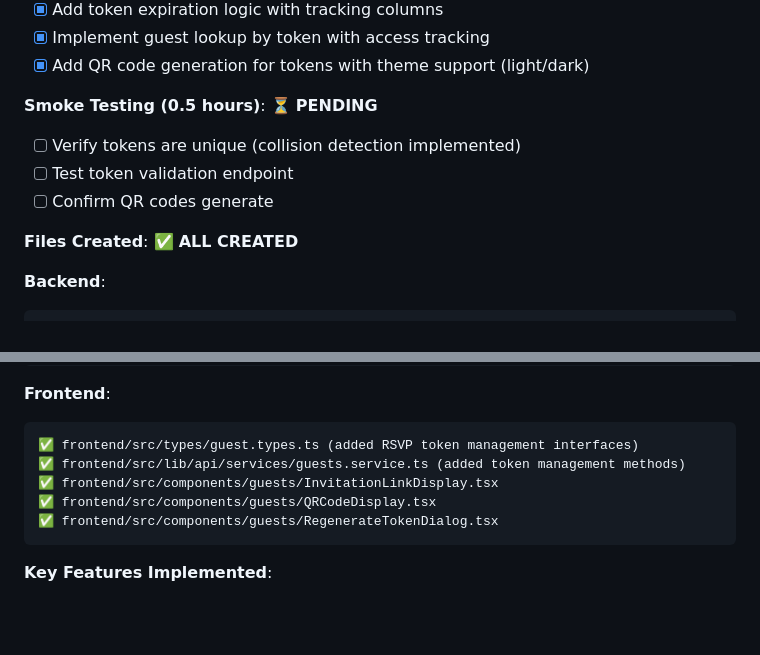
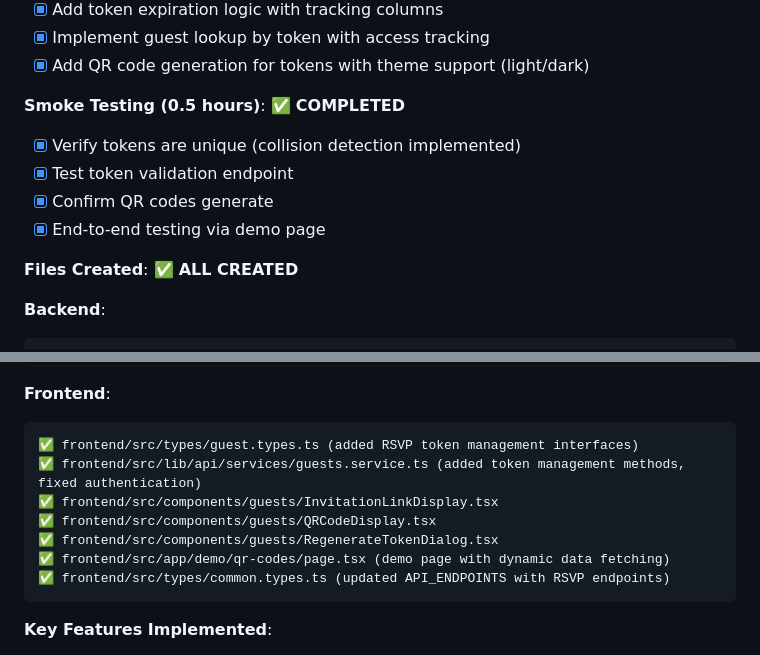
Before and after one commit to guidoasbun/party-time, a Markdown page: documentation/new-roadmap.md, 2 parts joined by grey strips. Rendered like a GitHub page; blank space fills up the shorter version.

````diff
--- a/documentation/new-roadmap.md
+++ b/documentation/new-roadmap.md
@@ -639,11 +639,12 @@ postman/environment-template.json (environment variables)
 - [x] Implement guest lookup by token with access tracking
 - [x] Add QR code generation for tokens with theme support (light/dark)
 
-**Smoke Testing (0.5 hours)**: ⏳ **PENDING**
-
-- [ ] Verify tokens are unique (collision detection implemented)
-- [ ] Test token validation endpoint
-- [ ] Confirm QR codes generate
+**Smoke Testing (0.5 hours)**: ✅ **COMPLETED**
+
+- [x] Verify tokens are unique (collision detection implemented)
+- [x] Test token validation endpoint
+- [x] Confirm QR codes generate
+- [x] End-to-end testing via demo page
 
 **Files Created**: ✅ **ALL CREATED**
 
@@ -662,10 +663,12 @@ postman/environment-template.json (environment variables)
 **Frontend**:
 ```
 ✅ frontend/src/types/guest.types.ts (added RSVP token management interfaces)
-✅ frontend/src/lib/api/services/guests.service.ts (added token management methods)
+✅ frontend/src/lib/api/services/guests.service.ts (added token management methods, fixed authentication)
 ✅ frontend/src/components/guests/InvitationLinkDisplay.tsx
 ✅ frontend/src/components/guests/QRCodeDisplay.tsx
 ✅ frontend/src/components/guests/RegenerateTokenDialog.tsx
+✅ frontend/src/app/demo/qr-codes/page.tsx (demo page with dynamic data fetching)
+✅ frontend/src/types/common.types.ts (updated API_ENDPOINTS with RSVP endpoints)
 ```
 
 **Key Features Implemented**:
````
Also changed, not shown: other parts of documentation/new-roadmap.md (+45 -0 lines).
